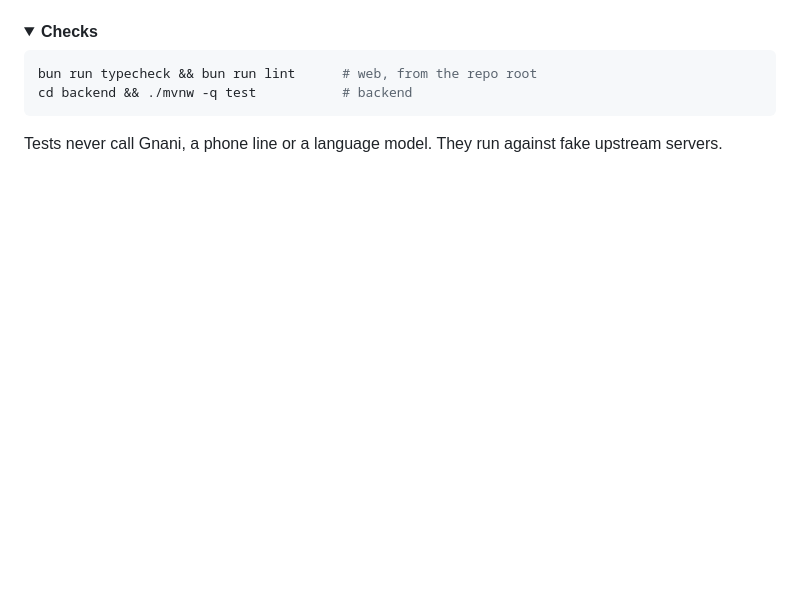
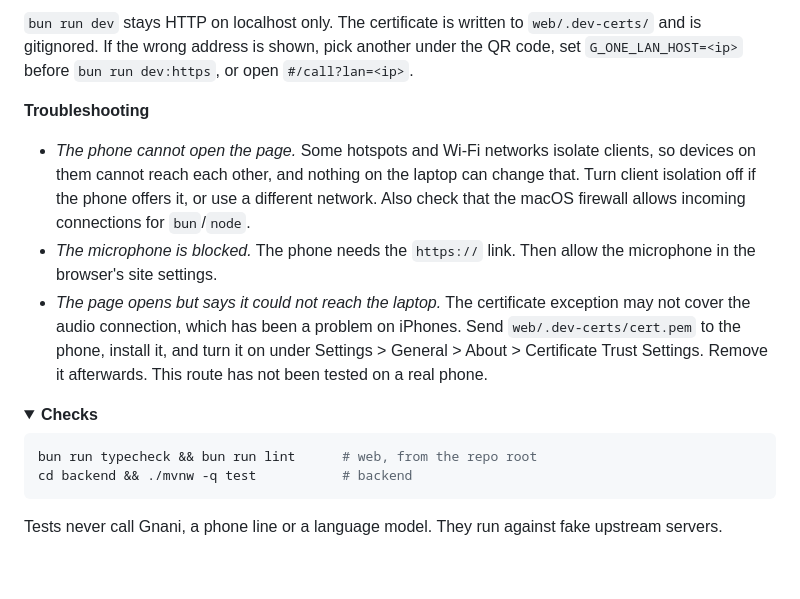
Before and after one commit to Nishannt-X/G_One, a Markdown page: README.md, the part around one of its changes. Drawn GitHub-style; folded sections open; blank space fills up the shorter version.

```diff
--- a/README.md
+++ b/README.md
@@ -373,0 +455,16 @@ OpenAI-compatible LLM endpoint, and a memory HMAC key). The farmer-memory take a
+`bun run dev` stays HTTP on localhost only. The certificate is written to `web/.dev-certs/` and is gitignored. If the
+wrong address is shown, pick another under the QR code, set `G_ONE_LAN_HOST=<ip>` before `bun run dev:https`, or open
+`#/call?lan=<ip>`.
+
+**Troubleshooting**
+
+- *The phone cannot open the page.* Some hotspots and Wi-Fi networks isolate clients, so devices on them cannot reach
+  each other, and nothing on the laptop can change that. Turn client isolation off if the phone offers it, or use a
+  different network. Also check that the macOS firewall allows incoming connections for `bun`/`node`.
+- *The microphone is blocked.* The phone needs the `https://` link. Then allow the microphone in the browser's site
+  settings.
+- *The page opens but says it could not reach the laptop.* The certificate exception may not cover the audio connection,
+  which has been a problem on iPhones. Send `web/.dev-certs/cert.pem` to the phone, install it, and turn it on under
+  Settings > General > About > Certificate Trust Settings. Remove it afterwards. This route has not been tested on a
+  real phone.
+
```
Also changed, not shown: other parts of README.md (+99 -17 lines), docs/assets/call-stage.png, docs/assets/dealmap.png, docs/assets/farmers.png, docs/assets/home.png, 3 other files.
